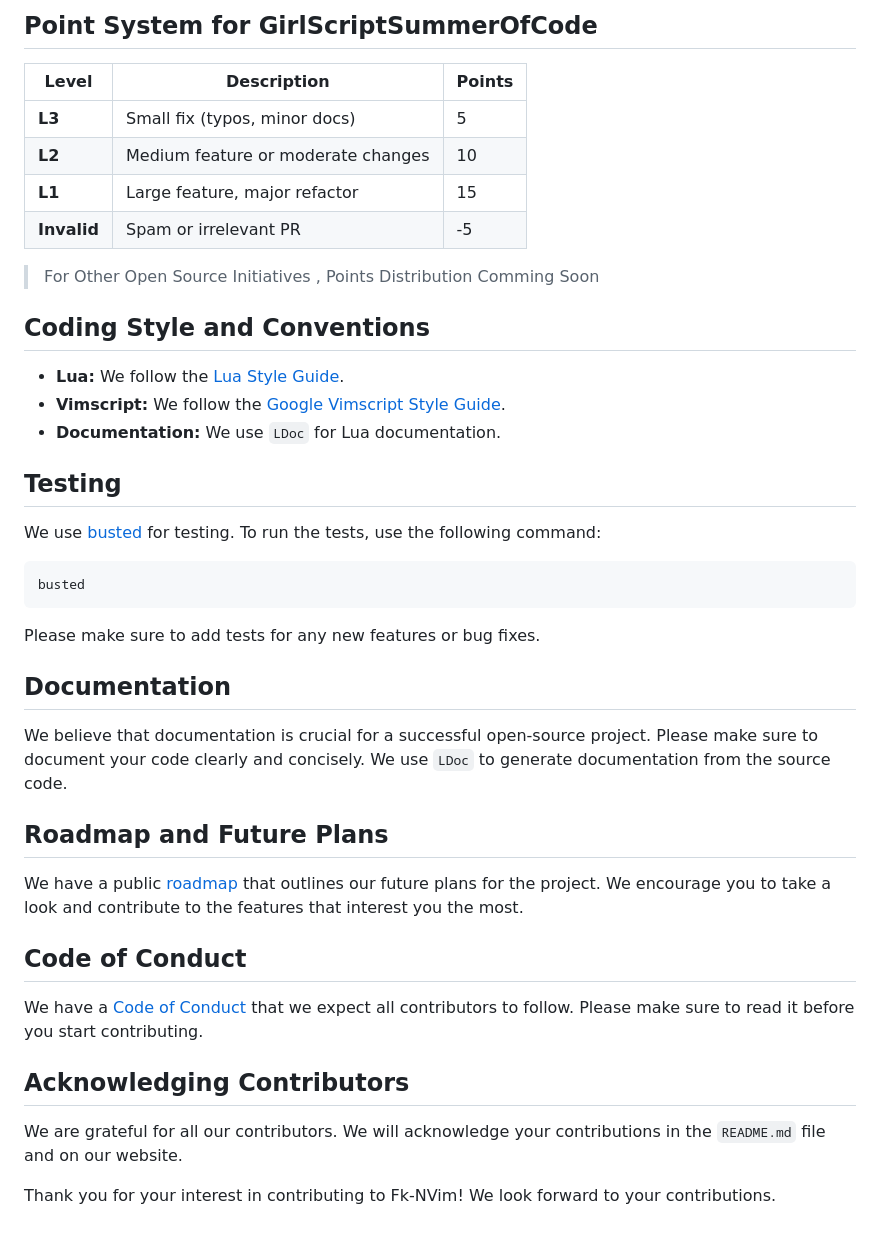
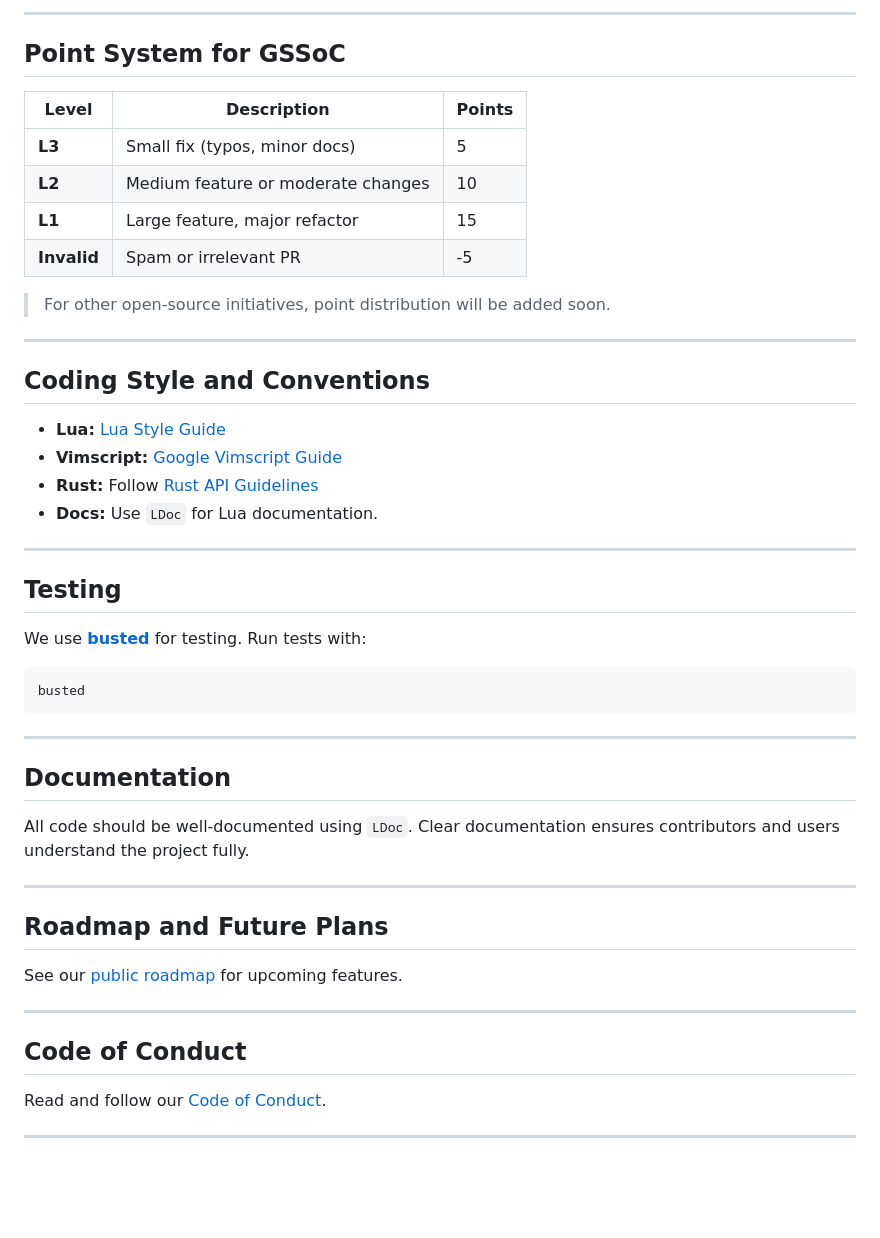
Before and after one commit to TheFlashCodes/FKvim, a Markdown page: Guideline.md, the part around the change printed below. Rendered like a GitHub page; blank space fills up the shorter version.

Commit message:
Guideline for GSsoc

````diff
--- a/Guideline.md
+++ b/Guideline.md
@@ -90,5 +127,8 @@ flowchart LR
 
-## Point System for GirlScriptSummerOfCode
+---
+
+## Point System for GSSoC
+
 | **Level**   | **Description**                    | **Points** |
 | ----------- | ---------------------------------- | ---------- |
 | **L3**      | Small fix (typos, minor docs)      | 5          |
@@ -96,39 +136,45 @@ flowchart LR
 | **L1**      | Large feature, major refactor      | 15         |
 | **Invalid** | Spam or irrelevant PR              | -5         |
 
-> For Other Open Source Initiatives , Points Distribution Comming Soon
+> For other open-source initiatives, point distribution will be added soon.
 
+---
 
 ## Coding Style and Conventions
 
--   **Lua:** We follow the [Lua Style Guide](https://roblox.github.io/lua-style-guide/).
--   **Vimscript:** We follow the [Google Vimscript Style Guide](https://google.github.io/styleguide/vimscriptguide.xml).
--   **Documentation:** We use `LDoc` for Lua documentation.
+* **Lua:** [Lua Style Guide](https://roblox.github.io/lua-style-guide/)
+* **Vimscript:** [Google Vimscript Guide](https://google.github.io/styleguide/vimscriptguide.xml)
+* **Rust:** Follow [Rust API Guidelines](https://rust-lang.github.io/api-guidelines/)
+* **Docs:** Use `LDoc` for Lua documentation.
+
+---
 
 ## Testing
 
-We use [busted](https://lunarmodules.github.io/busted/) for testing. To run the tests, use the following command:
+We use **[busted](https://lunarmodules.github.io/busted/)** for testing.
+Run tests with:
 
 ```bash
 busted
 ```
 
-Please make sure to add tests for any new features or bug fixes.
+---
 
 ## Documentation
 
-We believe that documentation is crucial for a successful open-source project. Please make sure to document your code clearly and concisely. We use `LDoc` to generate documentation from the source code.
+All code should be well-documented using `LDoc`.
+Clear documentation ensures contributors and users understand the project fully.
+
+---
 
 ## Roadmap and Future Plans
 
-We have a public [roadmap](https://github.com/TheFlashCodes/FKvim/projects) that outlines our future plans for the project. We encourage you to take a look and contribute to the features that interest you the most.
+See our [public roadmap](https://github.com/TheFlashCodes/FKvim/projects) for upcoming features.
+
+---
 
 ## Code of Conduct
 
-We have a [Code of Conduct](https://github.com/Fk-NVim/Fk-NVim/blob/main/CODE_OF_CONDUCT.md) that we expect all contributors to follow. Please make sure to read it before you start contributing.
+Read and follow our [Code of Conduct](https://github.com/TheFlashCodes/FKvim/blob/main/CODE_OF_CONDUCT.md).
 
-## Acknowledging Contributors
-
-We are grateful for all our contributors. We will acknowledge your contributions in the `README.md` file and on our website.
-
-Thank you for your interest in contributing to Fk-NVim! We look forward to your contributions.
+---
````
Also changed, not shown: other parts of Guideline.md (+78 -41 lines).
